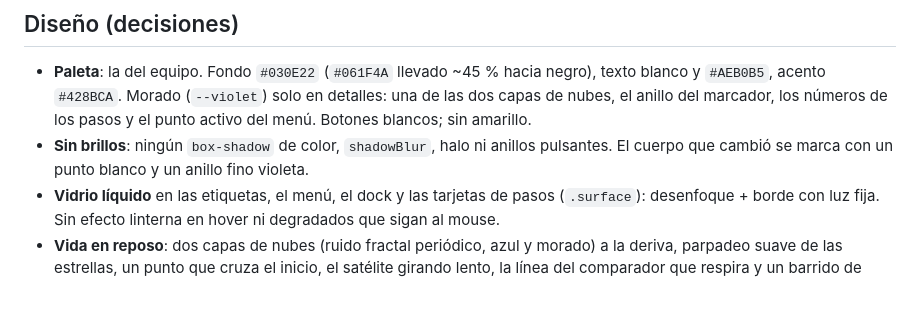
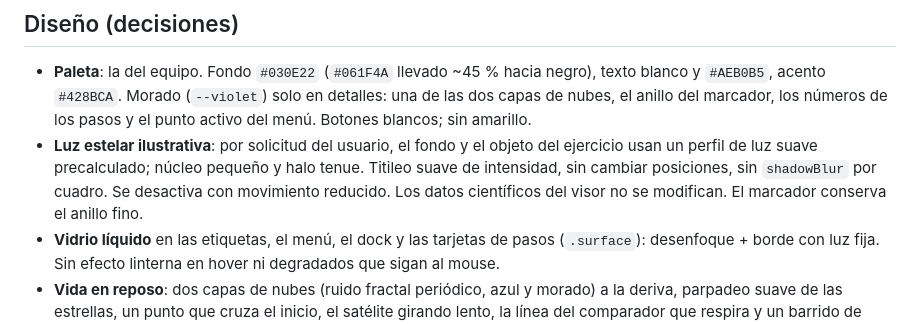
Before and after one commit to Vladimirjon/NASA_PlanetX_SPHEREX, a Markdown page: landing/README.md, the part around the change. GitHub-like rendering; blank space fills up the shorter version.

Commit message:
feat(landing): add soft starlight and subtle twinkling

```diff
--- a/landing/README.md
+++ b/landing/README.md
@@ -30,7 +30,7 @@ Con `?dev` en la URL aparecen las notas de desarrollo y el panel de métricas lo
 ## Diseño (decisiones)
 
 - **Paleta**: la del equipo. Fondo `#030E22` (`#061F4A` llevado ~45 % hacia negro), texto blanco y `#AEB0B5`, acento `#428BCA`. Morado (`--violet`) solo en detalles: una de las dos capas de nubes, el anillo del marcador, los números de los pasos y el punto activo del menú. Botones blancos; sin amarillo.
-- **Sin brillos**: ningún `box-shadow` de color, `shadowBlur`, halo ni anillos pulsantes. El cuerpo que cambió se marca con un punto blanco y un anillo fino violeta.
+- **Luz estelar ilustrativa**: por solicitud del usuario, el fondo y el objeto del ejercicio usan un perfil de luz suave precalculado; núcleo pequeño y halo tenue. Titileo suave de intensidad, sin cambiar posiciones, sin `shadowBlur` por cuadro. Se desactiva con movimiento reducido. Los datos científicos del visor no se modifican. El marcador conserva el anillo fino.
 - **Vidrio líquido** en las etiquetas, el menú, el dock y las tarjetas de pasos (`.surface`): desenfoque + borde con luz fija. Sin efecto linterna en hover ni degradados que sigan al mouse.
 - **Vida en reposo**: dos capas de nubes (ruido fractal periódico, azul y morado) a la deriva, parpadeo suave de las estrellas, un punto que cruza el inicio, el satélite girando lento, la línea del comparador que respira y un barrido de bandas. Todo se apaga con `prefers-reduced-motion`. Las nubes se pintan a media resolución y solo cuando se mueven (el fondo cuesta ~1 ms por cuadro; `?dev` lo muestra).
 - **Satélite**: queda debajo del texto y se gira 360° arrastrando o con las flechas (en pantallas táctiles solo en horizontal, para no robar el scroll).
```
Also changed, not shown: docs/AI_USAGE.md (+2 -0 lines), docs/STATE.md (+1 -0 lines), docs/reviews/landing/2026-11-15-luz-estelar.png (added), 1 other file.
